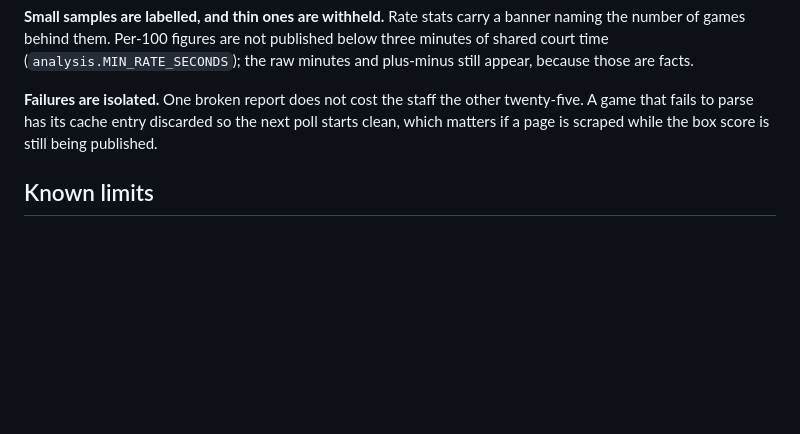
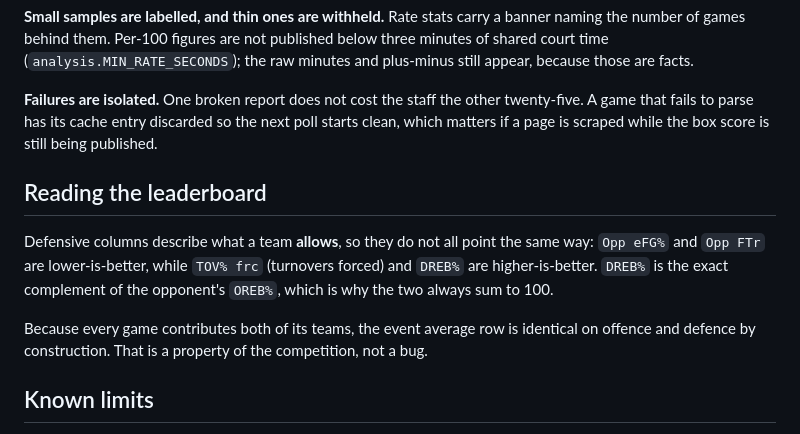
Before and after one commit to connorleach01/fiba-ireland, a Markdown page: README.md, the part around one of its changes. Rendered like a GitHub page; blank space fills up the shorter version.

```diff
--- a/README.md
+++ b/README.md
@@ -133,6 +151,17 @@ twenty-five. A game that fails to parse has its cache entry discarded so the nex
 poll starts clean, which matters if a page is scraped while the box score is still
 being published.
 
+## Reading the leaderboard
+
+Defensive columns describe what a team **allows**, so they do not all point the
+same way: `Opp eFG%` and `Opp FTr` are lower-is-better, while `TOV% frc`
+(turnovers forced) and `DREB%` are higher-is-better. `DREB%` is the exact
+complement of the opponent's `OREB%`, which is why the two always sum to 100.
+
+Because every game contributes both of its teams, the event average row is
+identical on offence and defence by construction. That is a property of the
+competition, not a bug.
+
 ## Known limits
 
 - 5-7 games per team over a 40-minute game, so a most-used five may total only
```
Also changed, not shown: other parts of README.md (+27 -9 lines).
